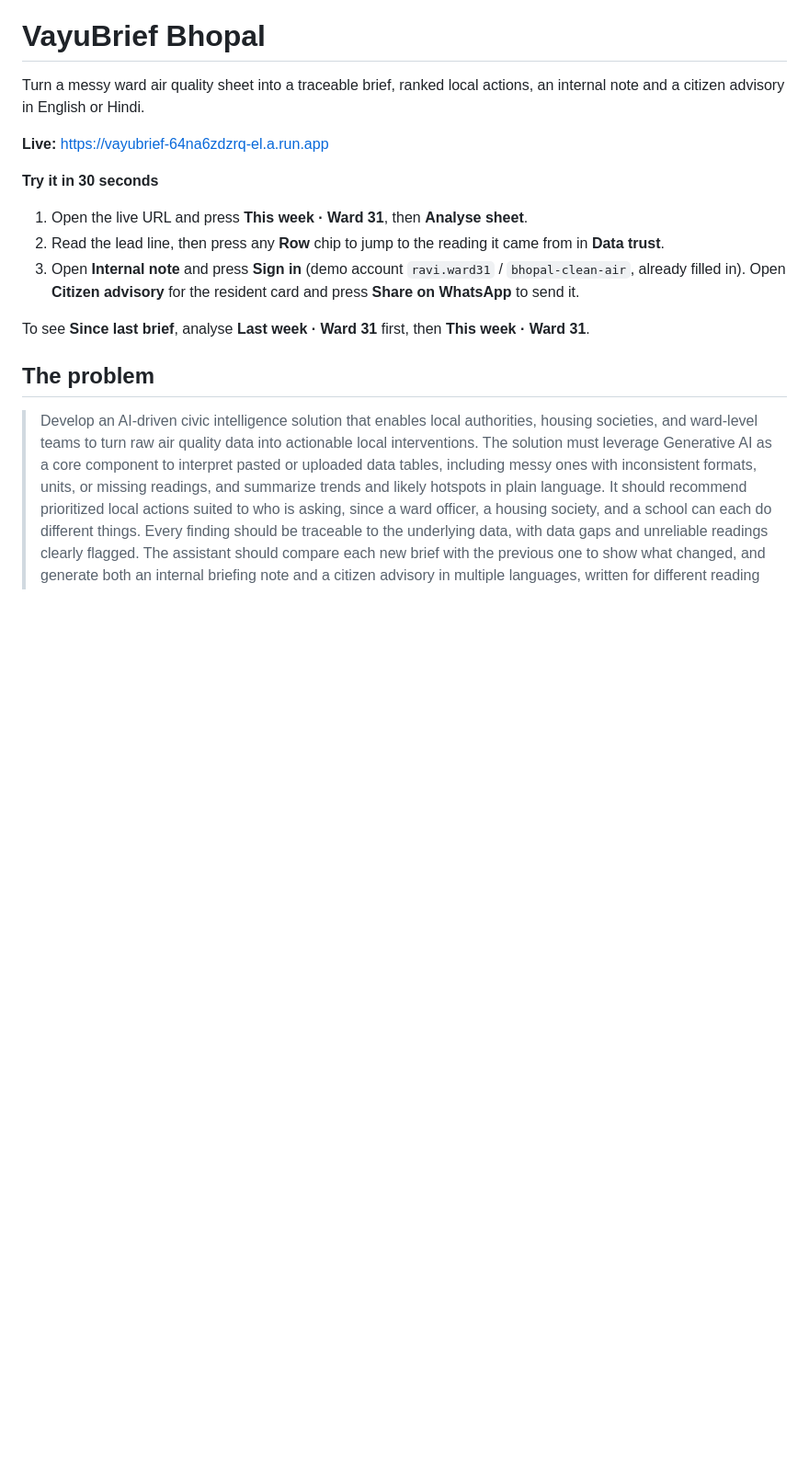
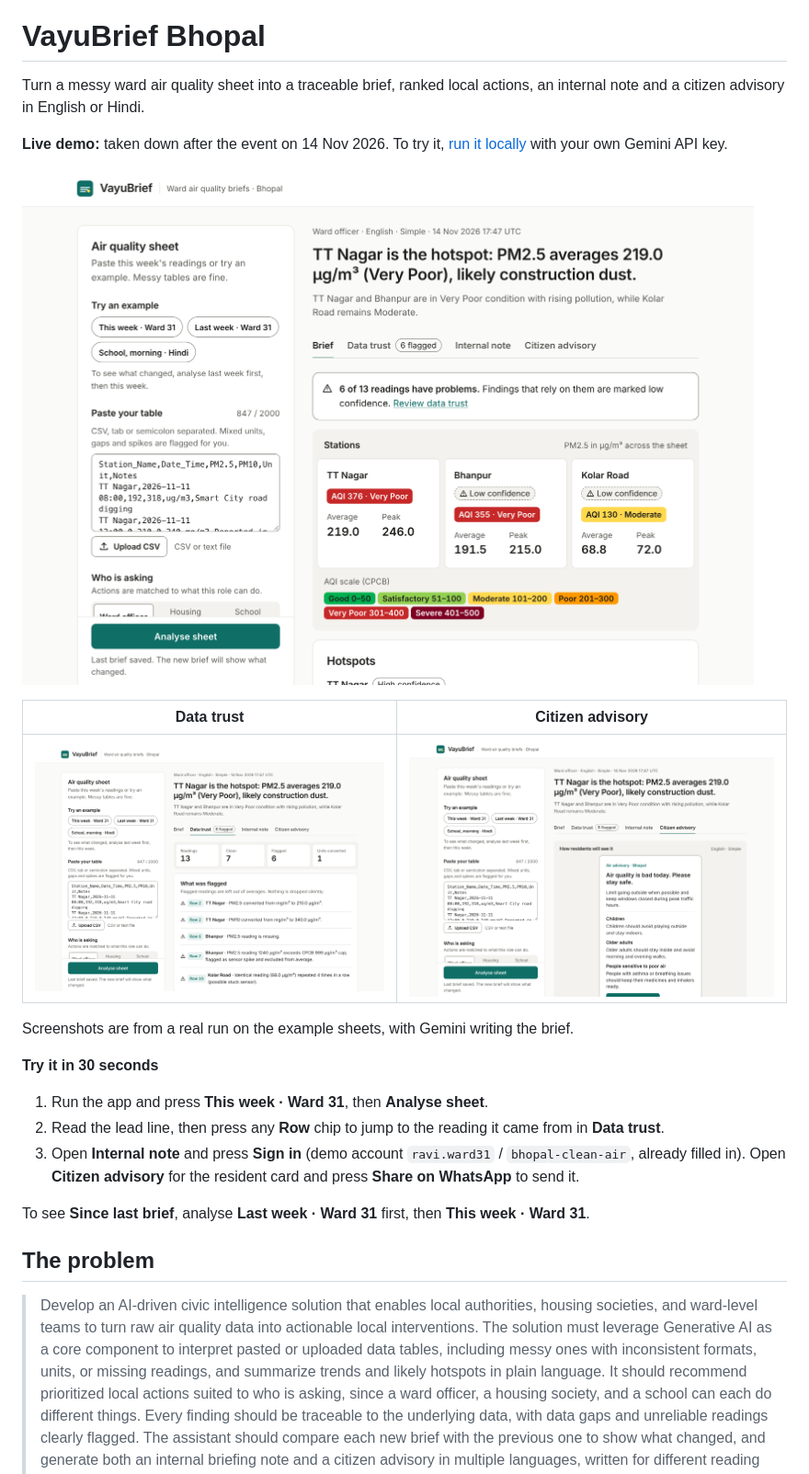
Before and after one commit to shivanshguptaux/ward-air-brief, a Markdown page: README.md, the part around one of its changes. Shown at 92% size. GitHub-like rendering; pictures changed too: docs/screenshots/brief.png (added), docs/screenshots/citizen-advisory.png (added), docs/screenshots/data-trust.png (added); blank space fills up the shorter version.

Commit message:
Note the live demo is offline, add screenshots, drop the form-filling skill
The Cloud Run service was taken down after the event. The README now
shows three screenshots from a real local run and explains how to run
it with your own Gemini key. pw-form was event tooling, not part of the
product.

Co-Authored-By: Claude Opus 5.5 <noreply@anthropic.com>

```diff
--- a/README.md
+++ b/README.md
@@ -2,10 +2,18 @@
 
 Turn a messy ward air quality sheet into a traceable brief, ranked local actions, an internal note and a citizen advisory in English or Hindi.
 
-**Live:** https://vayubrief-64na6zdzrq-el.a.run.app
+**Live demo:** taken down after the event on 14 Nov 2026. To try it, [run it locally](#run-locally) with your own Gemini API key.
+
+![The brief for Ward 31: TT Nagar is the hotspot, with station cards on India's AQI scale](docs/screenshots/brief.png)
+
+| Data trust | Citizen advisory |
+|---|---|
+| ![Every flagged reading listed by row: unit conversions, a missing value, a reading above the 999 cap and a stuck sensor](docs/screenshots/data-trust.png) | ![The phone-sized advisory with separate lines for children, older adults and sensitive people](docs/screenshots/citizen-advisory.png) |
+
+Screenshots are from a real run on the example sheets, with Gemini writing the brief.
 
 **Try it in 30 seconds**
-1. Open the live URL and press **This week · Ward 31**, then **Analyse sheet**.
+1. Run the app and press **This week · Ward 31**, then **Analyse sheet**.
 2. Read the lead line, then press any **Row** chip to jump to the reading it came from in **Data trust**.
 3. Open **Internal note** and press **Sign in** (demo account `ravi.ward31` / `bhopal-clean-air`, already filled in). Open **Citizen advisory** for the resident card and press **Share on WhatsApp** to send it.
 
```
Also changed, not shown: other parts of README.md (+2 -2 lines), 1 other file.
